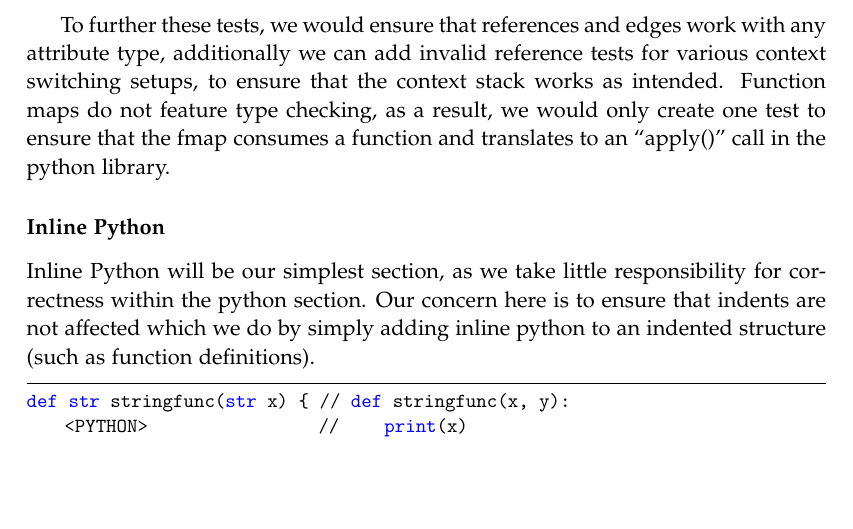
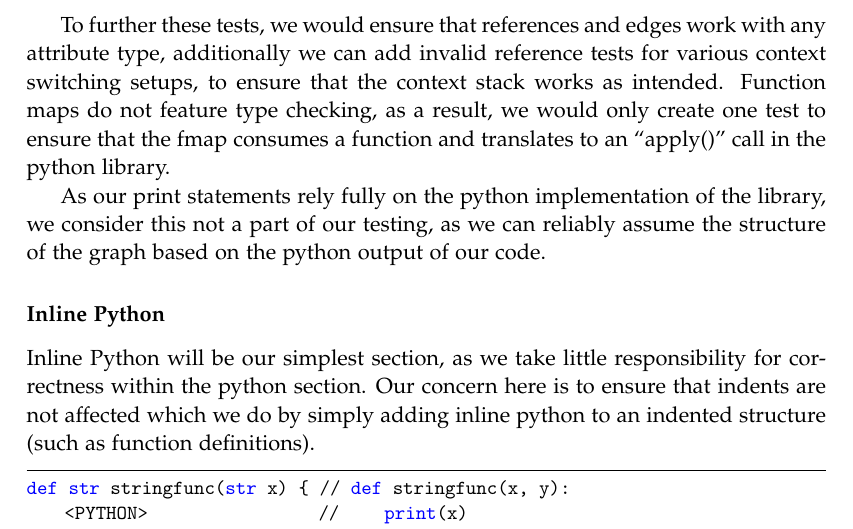
Before and after one commit to AAUMargoBlaze/Report, a LaTeX thesis (master.tex, which reads sections/chapters/implementation/compiler_implementation.tex): part of page 45 of 47, cut so that both start at the same text, the shorter picture padded with empty space. Compiled offline with pdfLaTeX.

Commit message:
Hand-waved the print statement

```diff
--- a/sections/chapters/implementation/compiler_implementation.tex
+++ b/sections/chapters/implementation/compiler_implementation.tex
@@ -400,6 +400,8 @@ add invalid reference tests for various context switching setups, to ensure that
 Function maps do not feature type checking, as a result, we would only create one test to ensure that the fmap consumes
 a function and translates to an ``apply()'' call in the python library.
 
+As our print statements rely fully on the python implementation of the library, we consider this not a part of our
+testing, as we can reliably assume the structure of the graph based on the python output of our code.
 
 \subsubsection{Inline Python}
 Inline Python will be our simplest section, as we take little responsibility for correctness within the python section.
```
